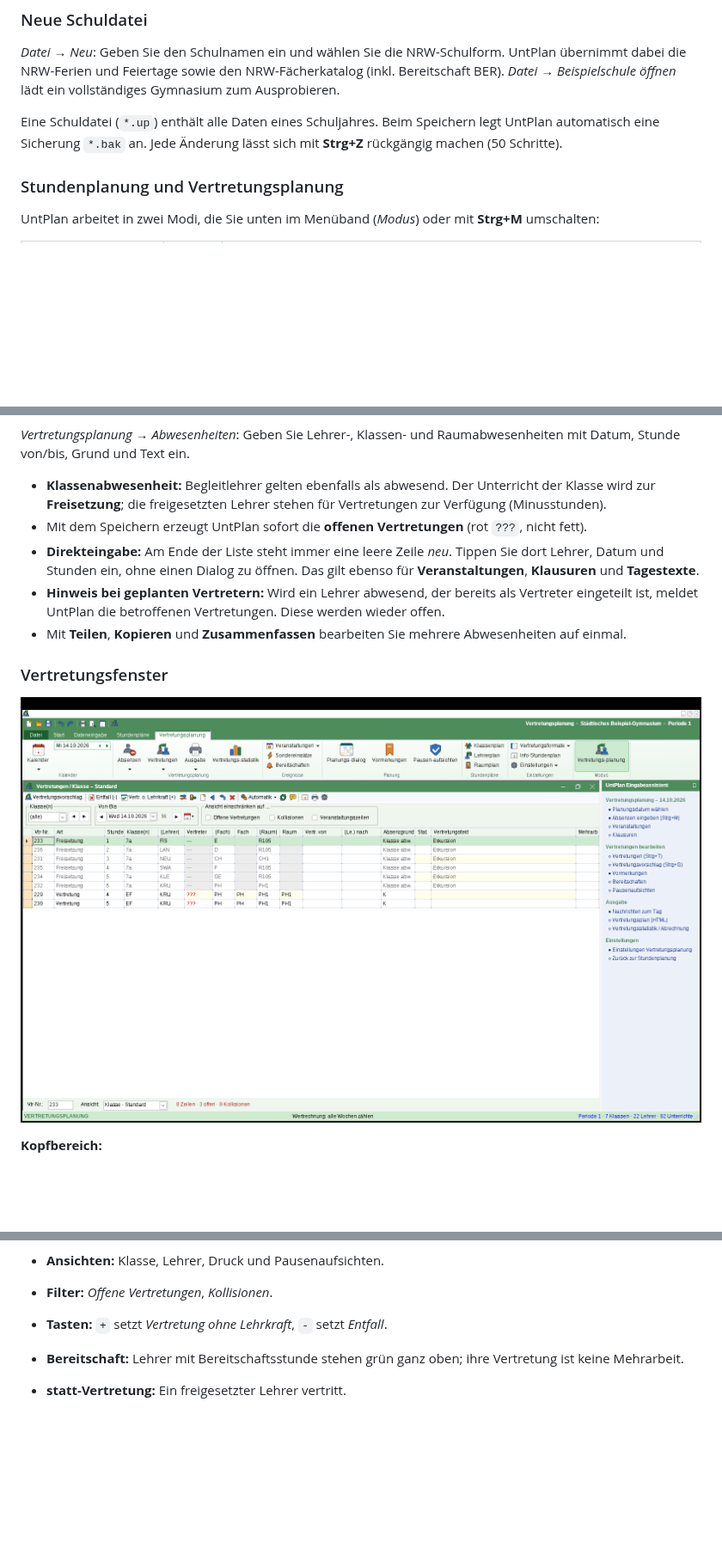
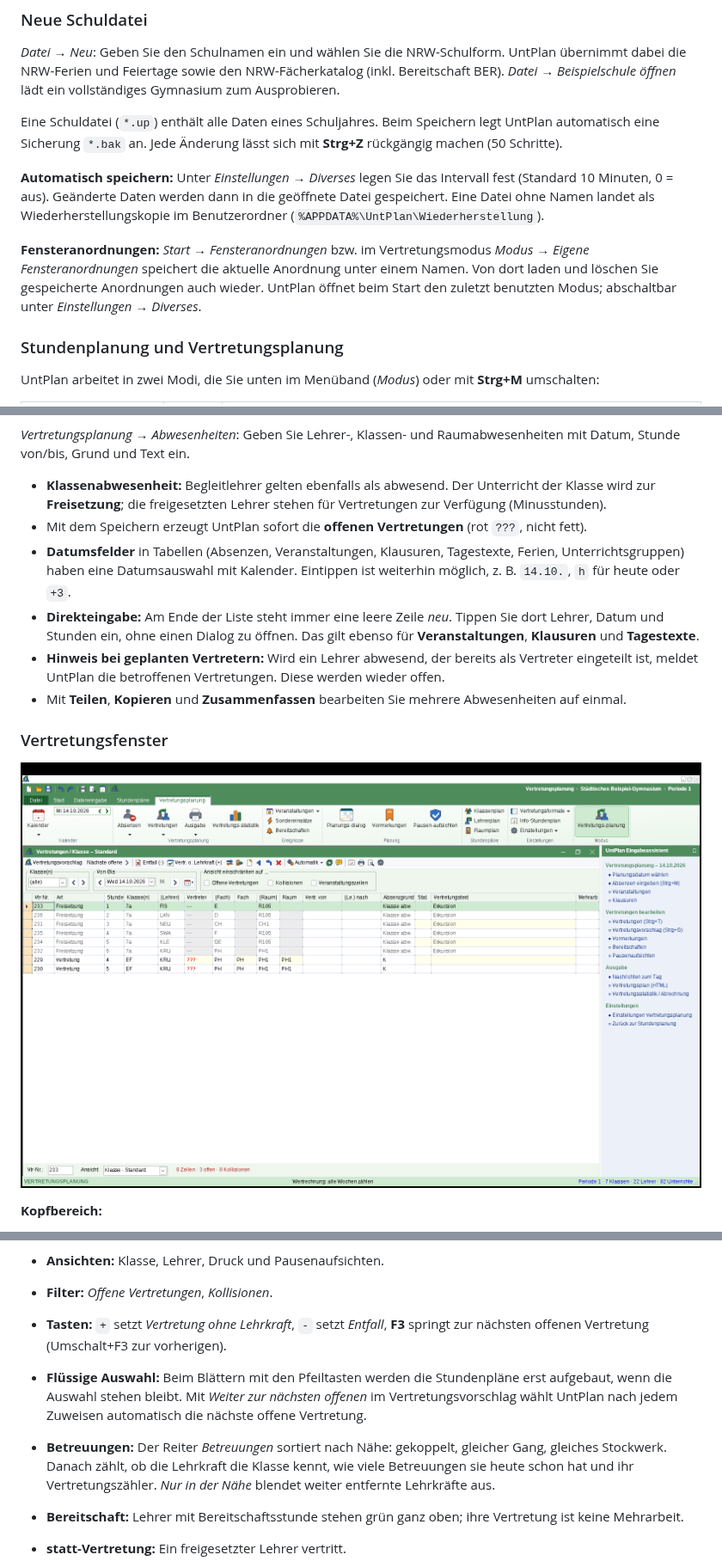
Before and after one commit to florians25/UntPlan, a Markdown page: docs/HANDBUCH.md, 3 parts joined by grey strips. Shown at 86% size. GitHub-like rendering; pictures changed too: docs/bilder/16_Vertretungen.png; blank space fills up the shorter version.

```diff
--- a/docs/HANDBUCH.md
+++ b/docs/HANDBUCH.md
@@ -44,6 +44,10 @@ In der Anwendung erreichen Sie die passende Hilfeseite jederzeit mit **F1**.
 
 Eine Schuldatei (`*.up`) enthält alle Daten eines Schuljahres. Beim Speichern legt UntPlan automatisch eine Sicherung `*.bak` an.
 Jede Änderung lässt sich mit **Strg+Z** rückgängig machen (50 Schritte).
+
+**Automatisch speichern:** Unter *Einstellungen → Diverses* legen Sie das Intervall fest (Standard 10 Minuten, 0 = aus). Geänderte Daten werden dann in die geöffnete Datei gespeichert. Eine Datei ohne Namen landet als Wiederherstellungskopie im Benutzerordner (`%APPDATA%\UntPlan\Wiederherstellung`).
+
+**Fensteranordnungen:** *Start → Fensteranordnungen* bzw. im Vertretungsmodus *Modus → Eigene Fensteranordnungen* speichert die aktuelle Anordnung unter einem Namen. Von dort laden und löschen Sie gespeicherte Anordnungen auch wieder. UntPlan öffnet beim Start den zuletzt benutzten Modus; abschaltbar unter *Einstellungen → Diverses*.
 
 ### Stundenplanung und Vertretungsplanung
 
@@ -327,6 +332,7 @@ In der **Übersicht** (Raumplan quer) verlegen Sie Räume per Drag & Drop.
 
 - **Klassenabwesenheit:** Begleitlehrer gelten ebenfalls als abwesend. Der Unterricht der Klasse wird zur **Freisetzung**; die freigesetzten Lehrer stehen für Vertretungen zur Verfügung (Minusstunden).
 - Mit dem Speichern erzeugt UntPlan sofort die **offenen Vertretungen** (rot `???`, nicht fett).
+- **Datumsfelder** in Tabellen (Absenzen, Veranstaltungen, Klausuren, Tagestexte, Ferien, Unterrichtsgruppen) haben eine Datumsauswahl mit Kalender. Eintippen ist weiterhin möglich, z. B. `14.10.`, `h` für heute oder `+3`.
 - **Direkteingabe:** Am Ende der Liste steht immer eine leere Zeile *neu*. Tippen Sie dort Lehrer, Datum und Stunden ein, ohne einen Dialog zu öffnen. Das gilt ebenso für **Veranstaltungen**, **Klausuren** und **Tagestexte**.
 - **Hinweis bei geplanten Vertretern:** Wird ein Lehrer abwesend, der bereits als Vertreter eingeteilt ist, meldet UntPlan die betroffenen Vertretungen. Diese werden wieder offen.
 - Mit **Teilen**, **Kopieren** und **Zusammenfassen** bearbeiten Sie mehrere Abwesenheiten auf einmal.
@@ -364,7 +370,9 @@ In der Auswahlliste *Vertreter* sind belegte Lehrer rot und Lehrer mit Bereitsch
 - **Drag & Drop im Tagesplan:** Beim Ziehen fragt UntPlan, ob nur die Stunde oder der ganze Block verlegt werden soll und wie mit Kollisionen umzugehen ist (Tauschen, Verdrängen, Kollision zulassen).
 - **Ansichten:** Klasse, Lehrer, Druck und Pausenaufsichten.
 - **Filter:** *Offene Vertretungen*, *Kollisionen*.
-- **Tasten:** `+` setzt *Vertretung ohne Lehrkraft*, `-` setzt *Entfall*.
+- **Tasten:** `+` setzt *Vertretung ohne Lehrkraft*, `-` setzt *Entfall*, **F3** springt zur nächsten offenen Vertretung (Umschalt+F3 zur vorherigen).
+- **Flüssige Auswahl:** Beim Blättern mit den Pfeiltasten werden die Stundenpläne erst aufgebaut, wenn die Auswahl stehen bleibt. Mit *Weiter zur nächsten offenen* im Vertretungsvorschlag wählt UntPlan nach jedem Zuweisen automatisch die nächste offene Vertretung.
+- **Betreuungen:** Der Reiter *Betreuungen* sortiert nach Nähe: gekoppelt, gleicher Gang, gleiches Stockwerk. Danach zählt, ob die Lehrkraft die Klasse kennt, wie viele Betreuungen sie heute schon hat und ihr Vertretungszähler. *Nur in der Nähe* blendet weiter entfernte Lehrkräfte aus.
 
 - **Bereitschaft:** Lehrer mit Bereitschaftsstunde stehen grün ganz oben; ihre Vertretung ist keine Mehrarbeit.
 - **statt-Vertretung:** Ein freigesetzter Lehrer vertritt.
```
Also changed, not shown: other parts of docs/HANDBUCH.md (+12 -1 lines), docs/UNTPLANWEB.md (+11 -0 lines), docs/bilder/27a_Druck_Klassen.png (added), 15 other files.
